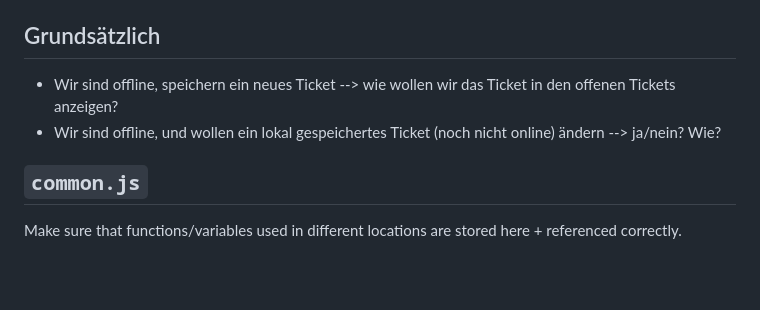
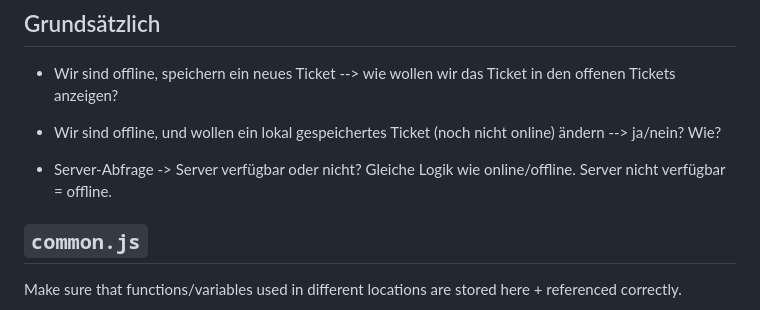
Before and after one commit to RichardHaim/Simple-Mobile-App, a Markdown page: todo.md, the part around the change. Rendered like a GitHub page; blank space fills up the shorter version.

```diff
--- a/todo.md
+++ b/todo.md
@@ -3,6 +3,8 @@
 ## Grundsätzlich
 - Wir sind offline, speichern ein neues Ticket --> wie wollen wir das Ticket in den offenen Tickets anzeigen?
 - Wir sind offline, und wollen ein lokal gespeichertes Ticket (noch nicht online) ändern --> ja/nein? Wie?
+
+- Server-Abfrage -> Server verfügbar oder nicht? Gleiche Logik wie online/offline. Server nicht verfügbar = offline.
 
 ## `common.js`
 Make sure that functions/variables used in different locations are stored here + referenced correctly.
```
